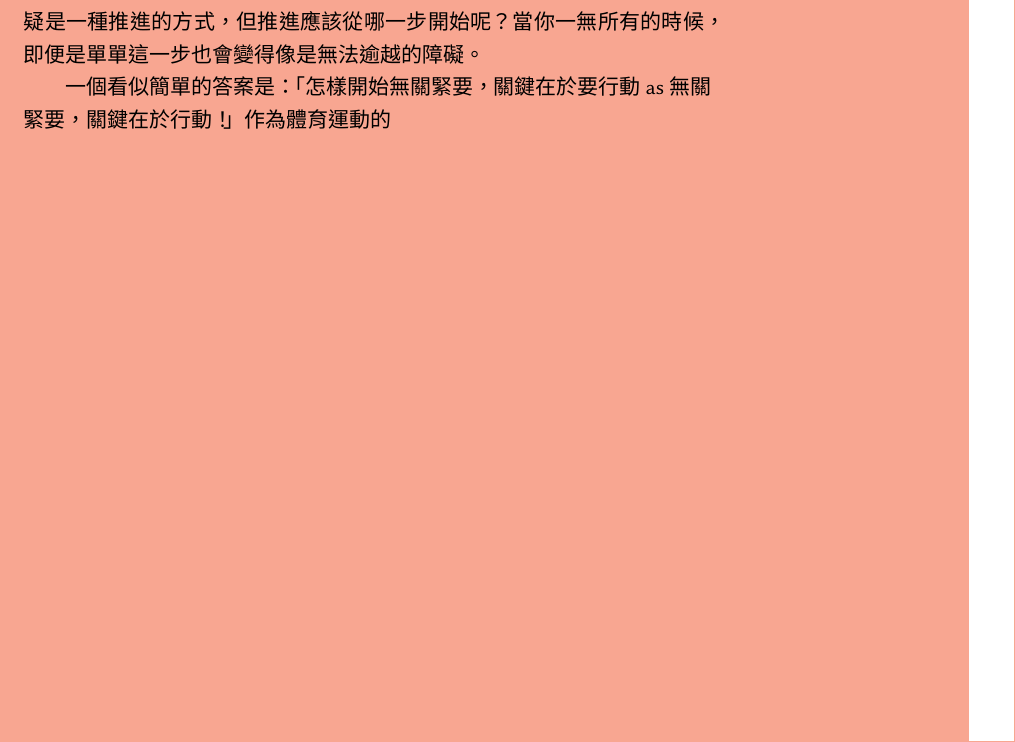
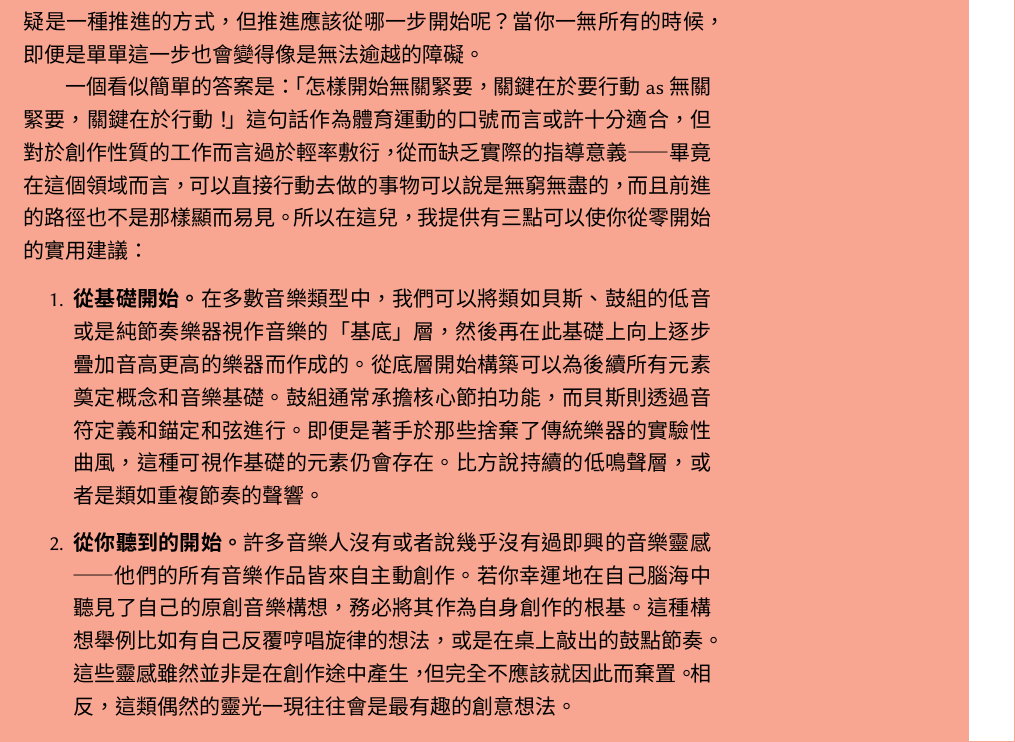
Before and after one commit to Frederisk/MakingMusic-TraditionalChinese, a LaTeX book (book.tex): part of page 11 of 13, cut so that both start at the same text. Compiled offline with XeLaTeX; a missing font is replaced by an installed copy or a similar font.

Commit message:
Refine formatting and expand content in book.tex

```diff
--- a/book.tex
+++ b/book.tex
@@ -152,7 +154,13 @@
 \begin{myproblem}[Orange]{三種起手方式}{你正凝視著DAW中那個嶄新而又空蕩蕩的專案，但完全不知道如何開始著手。}
 在創作環境中，空白一片的狀態或許是創作環境中最令人生畏的時候。在我們進入創作的狀態之中時，靈感往往接連湧出，但在毫無頭緒之時，所有的選擇都是一種可能，這反而導致你我難以抉擇。一步步來（第X頁）無疑是一種推進的方式，但推進應該從哪一步開始呢？當你一無所有的時候，即便是單單這一步也會變得像是無法逾越的障礙。
 
-一個看似簡單的答案是：「怎樣開始無關緊要，關鍵在於要行動as無關緊要，關鍵在於行動！」作為體育運動的
+一個看似簡單的答案是：「怎樣開始無關緊要，關鍵在於要行動as無關緊要，關鍵在於行動！」這句話作為體育運動的口號而言或許十分適合，但對於創作性質的工作而言過於輕率敷衍，從而缺乏實際的指導意義\CJKdash{}畢竟在這個領域而言，可以直接行動去做的事物可以說是無窮無盡的，而且前進的路徑也不是那樣顯而易見。所以在這兒，我提供有三點可以使你從零開始的實用建議：
+
+\begin{enumerate}
+  \item \textbf{從基礎開始。}在多數音樂類型中，我們可以將類如貝斯、鼓組的低音或是純節奏樂器視作音樂的「基底」層，然後再在此基礎上向上逐步疊加音高更高的樂器而作成的。從底層開始構築可以為後續所有元素奠定概念和音樂基礎。鼓組通常承擔核心節拍功能，而貝斯則透過音符定義和錨定和弦進行。即便是著手於那些捨棄了傳統樂器的實驗性曲風，這種可視作基礎的元素仍會存在。比方說持續的低鳴聲層，或者是類如重複節奏的聲響。
+  \item \textbf{從你聽到的開始。}許多音樂人沒有或者說幾乎沒有過即興的音樂靈感\CJKdash{}他們的所有音樂作品皆來自主動創作。若你幸運地在自己腦海中聽見了自己的原創音樂構想，務必將其作為自身創作的根基。這種構想舉例比如有自己反覆哼唱旋律的想法，或是在桌上敲出的鼓點節奏。這些靈感雖然並非是在創作途中產生，但完全不應該就因此而棄置。相反，這類偶然的靈光一現往往會是最有趣的創意想法。
+\end{enumerate}
+
 \end{myproblem}
 \begin{mysolution}[Orange]
 壞。
```
Also changed, not shown: book.tex (22 more changed lines).
